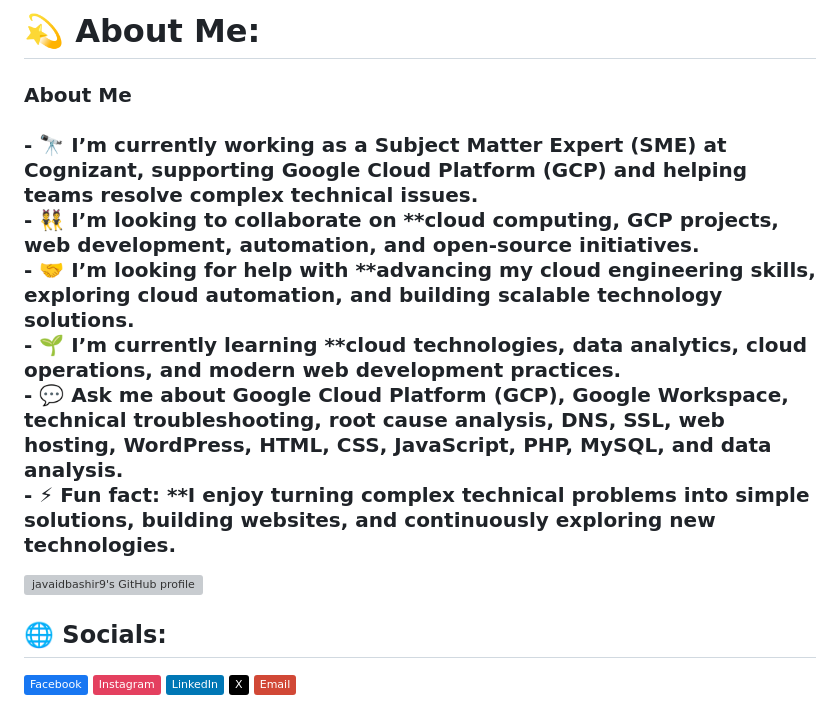
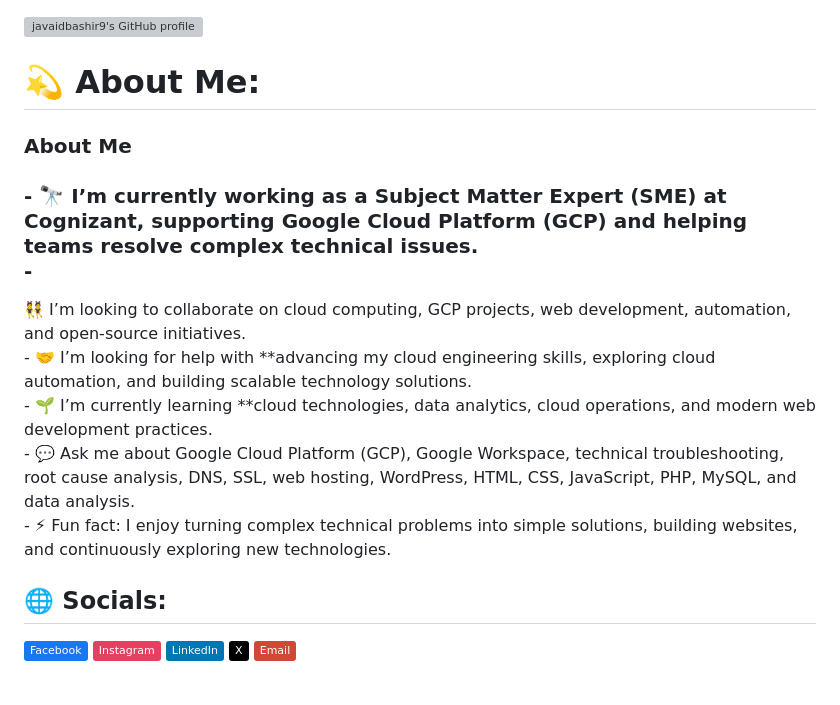
Before and after one commit to javaidbashir9/javaidbashir9, a Markdown page: README.md, the part around the change. Rendered like a GitHub page; badges without logos; grey boxes are pictures that could not be loaded.

```diff
--- a/README.md
+++ b/README.md
@@ -1,16 +1,19 @@
-
-
-
-
-# 💫 About Me:
-### About Me<br><br>- 🔭 I’m currently working as a **Subject Matter Expert (SME) at Cognizant**, supporting Google Cloud Platform (GCP) and helping teams resolve complex technical issues.<br>- 👯 I’m looking to collaborate on **cloud computing, GCP projects, web development, automation, and open-source initiatives.<br>- 🤝 I’m looking for help with **advancing my cloud engineering skills, exploring cloud automation, and building scalable technology solutions.<br>- 🌱 I’m currently learning **cloud technologies, data analytics, cloud operations, and modern web development practices.<br>- 💬 Ask me about **Google Cloud Platform (GCP), Google Workspace, technical troubleshooting, root cause analysis, DNS, SSL, web hosting, WordPress, HTML, CSS, JavaScript, PHP, MySQL, and data analysis**.<br>- ⚡ Fun fact: **I enjoy turning complex technical problems into simple solutions, building websites, and continuously exploring new technologies.
-
-
 <picture>
   <source media="(prefers-color-scheme: dark)" srcset="dark_mode.svg" />
   <source media="(prefers-color-scheme: light)" srcset="light_mode.svg" />
   <img alt="javaidbashir9's GitHub profile" src="dark_mode.svg" />
 </picture>
+
+# 💫 About Me:
+### About Me<br><br>- 🔭 I’m currently working as a Subject Matter Expert (SME) at Cognizant, supporting Google Cloud Platform (GCP) and helping teams resolve complex technical issues.<br>-
+👯 I’m looking to collaborate on cloud computing, GCP projects, web development, automation, and open-source initiatives.<br>-
+🤝 I’m looking for help with **advancing my cloud engineering skills, exploring cloud automation, and building scalable technology solutions.<br>-
+🌱 I’m currently learning **cloud technologies, data analytics, cloud operations, and modern web development practices.<br>-
+💬 Ask me about Google Cloud Platform (GCP), Google Workspace, technical troubleshooting, root cause analysis, DNS, SSL, web hosting, WordPress, HTML, CSS, JavaScript, PHP, MySQL, and data analysis.<br>-
+⚡ Fun fact: I enjoy turning complex technical problems into simple solutions, building websites, and continuously exploring new technologies.
+
+
+
 
 ## 🌐 Socials:
 [![Facebook](https://img.shields.io/badge/Facebook-%231877F2.svg?logo=Facebook&logoColor=white)](https://facebook.com/javaidbashir.in) [![Instagram](https://img.shields.io/badge/Instagram-%23E4405F.svg?logo=Instagram&logoColor=white)](https://instagram.com/javaidbashir.in) [![LinkedIn](https://img.shields.io/badge/LinkedIn-%230077B5.svg?logo=linkedin&logoColor=white)](https://linkedin.com/in/javaidbashir) [![X](https://img.shields.io/badge/X-black.svg?logo=X&logoColor=white)](https://x.com/javaidbashir9) [![email](https://img.shields.io/badge/Email-D14836?logo=gmail&logoColor=white)](mailto:javaidbashir9@gmail.com)
```
